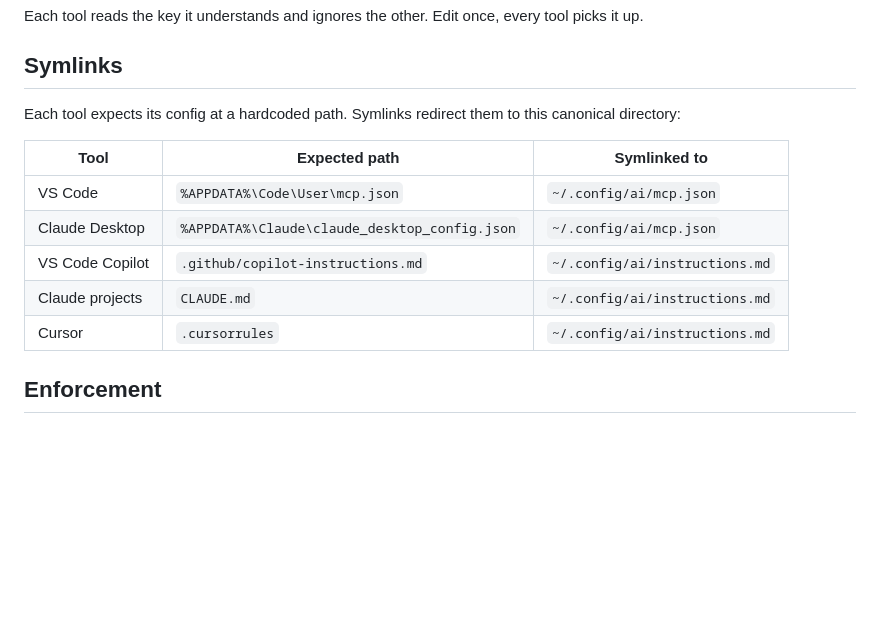
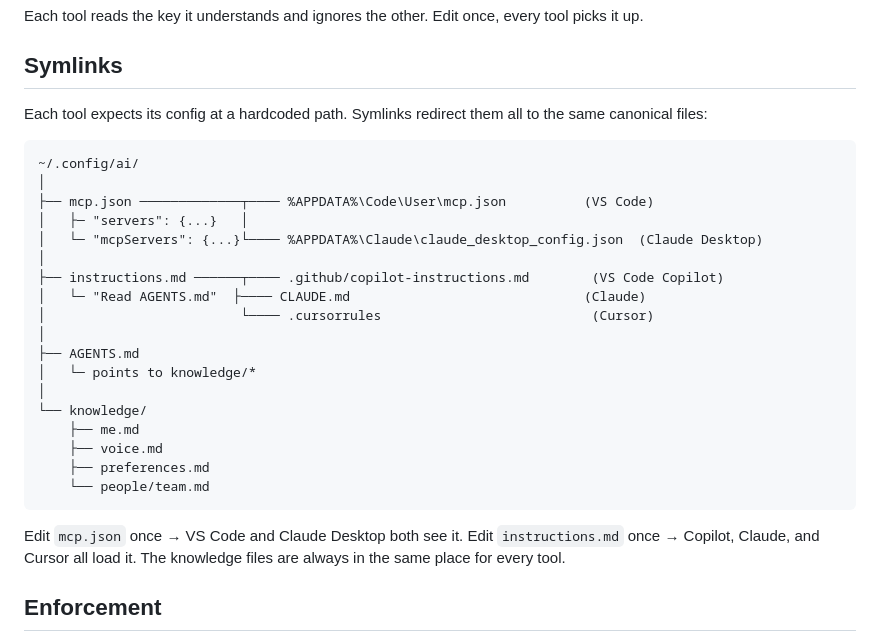
Before and after one commit to glennmusa/config-ai, a Markdown page: README.md, the part around the change. GitHub-like rendering; blank space fills up the shorter version.

Commit message:
Replace symlink table with ASCII diagram

````diff
--- a/README.md
+++ b/README.md
@@ -70,15 +70,32 @@ Edit once, every tool picks it up.
 ## Symlinks
 
 Each tool expects its config at a hardcoded path.
-Symlinks redirect them to this canonical directory:
+Symlinks redirect them all to the same canonical files:
 
-| Tool | Expected path | Symlinked to |
-|------|---------------|--------------|
-| VS Code | `%APPDATA%\Code\User\mcp.json` | `~/.config/ai/mcp.json` |
-| Claude Desktop | `%APPDATA%\Claude\claude_desktop_config.json` | `~/.config/ai/mcp.json` |
-| VS Code Copilot | `.github/copilot-instructions.md` | `~/.config/ai/instructions.md` |
-| Claude projects | `CLAUDE.md` | `~/.config/ai/instructions.md` |
-| Cursor | `.cursorrules` | `~/.config/ai/instructions.md` |
+```
+~/.config/ai/
+│
+├── mcp.json ─────────────┬──── %APPDATA%\Code\User\mcp.json          (VS Code)
+│   ├─ "servers": {...}   │
+│   └─ "mcpServers": {...}└──── %APPDATA%\Claude\claude_desktop_config.json  (Claude Desktop)
+│
+├── instructions.md ──────┬──── .github/copilot-instructions.md        (VS Code Copilot)
+│   └─ "Read AGENTS.md"  ├──── CLAUDE.md                              (Claude)
+│                         └──── .cursorrules                           (Cursor)
+│
+├── AGENTS.md
+│   └─ points to knowledge/*
+│
+└── knowledge/
+    ├── me.md
+    ├── voice.md
+    ├── preferences.md
+    └── people/team.md
+```
+
+Edit `mcp.json` once → VS Code and Claude Desktop both see it.
+Edit `instructions.md` once → Copilot, Claude, and Cursor all load it.
+The knowledge files are always in the same place for every tool.
 
 ## Enforcement
 
````
